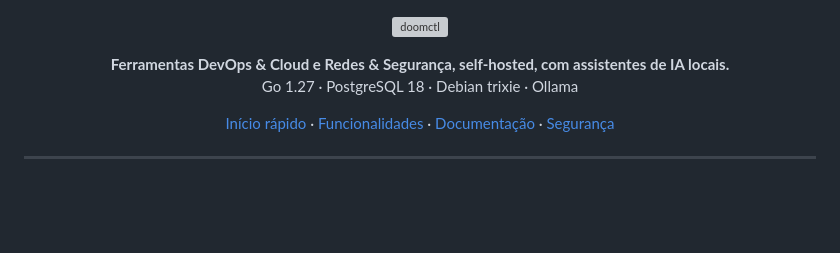
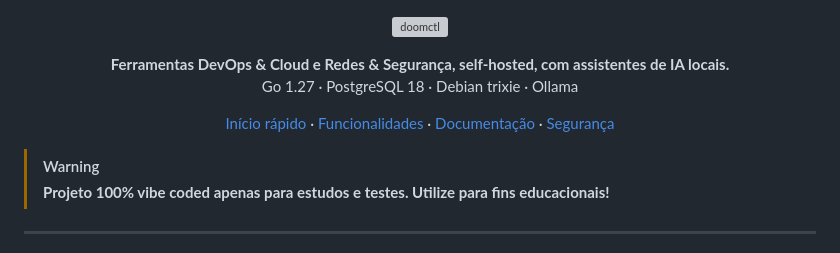
Before and after one commit to marceloberber/doomctl, a Markdown page: README.md, the part around the change. Rendered like a GitHub page; blank space fills up the shorter version; grey boxes are pictures that could not be loaded.

Commit message:
Header warning

```diff
--- a/README.md
+++ b/README.md
@@ -17,6 +17,8 @@
   <a href="#-segurança">Segurança</a>
 </p>
 
+> [!WARNING]
+> **Projeto 100% vibe coded apenas para estudos e testes. Utilize para fins educacionais!**
 ---
 
 O **doomctl** é uma plataforma web para rodar na sua LAN (o *doomctl master*) que gera e executa artefatos de infraestrutura — Dockerfiles, docker-compose, projetos OpenTofu, manifests Kubernetes — além de FinOps para AWS e OCI, calculadora de sub-redes, scans com Trivy e um assistente de IA local que roteia cada pergunta para o especialista certo. Interface responsiva (desktop e mobile), tema claro/escuro, perfis de acesso por módulo e MFA.
```
